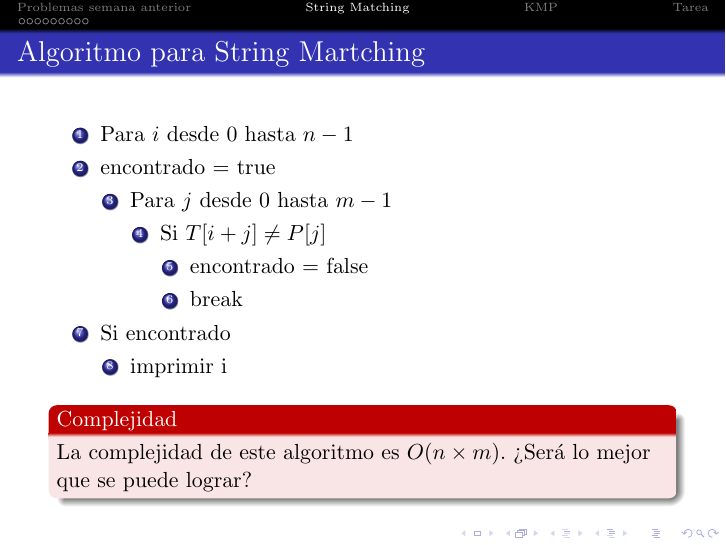
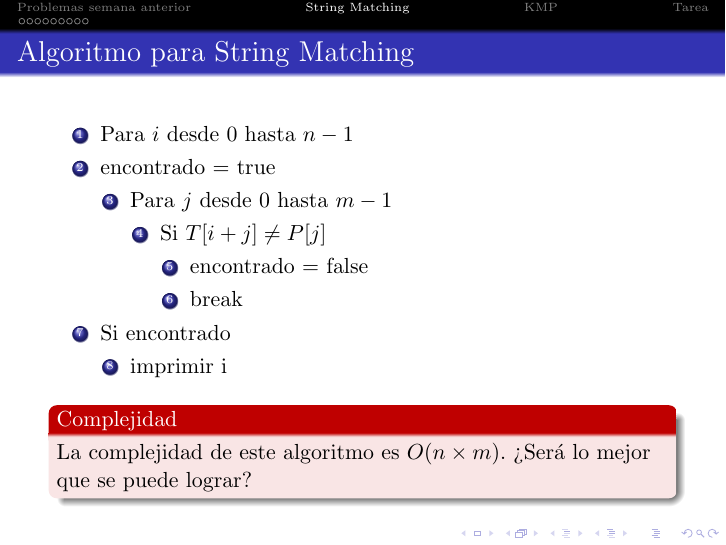
Before and after one commit to anaechavarria/SemilleroProgramacion, LaTeX slides (Diapositivas/11. Algoritmo de Knuth-Morris-Pratt/11. Algoritmo de Knuth-Morris-Pratt.tex): page 16 of 42. The pictures show the PDF file Diapositivas/11. Algoritmo de Knuth-Morris-Pratt/11. Algoritmo de Knuth-Morris-Pratt.pdf that the author committed with the source.

Commit message:
Fixing typo

```diff
--- a/Diapositivas/11. Algoritmo de Knuth-Morris-Pratt/11. Algoritmo de Knuth-Morris-Pratt.tex
+++ b/Diapositivas/11. Algoritmo de Knuth-Morris-Pratt/11. Algoritmo de Knuth-Morris-Pratt.tex
@@ -228,7 +228,7 @@
 	\end{frame}
 
 	\begin{frame}
-		\frametitle{Algoritmo para String Martching}
+		\frametitle{Algoritmo para String Matching}
 		\begin{enumerate}
 			\item Para $i$ desde 0 hasta $n-1$
 			\item encontrado = true
```
Also changed, not shown: Diapositivas/11. Algoritmo de Knuth-Morris-Pratt/11. Algoritmo de Knuth-Morris-Pratt.pdf, 1 other file.
